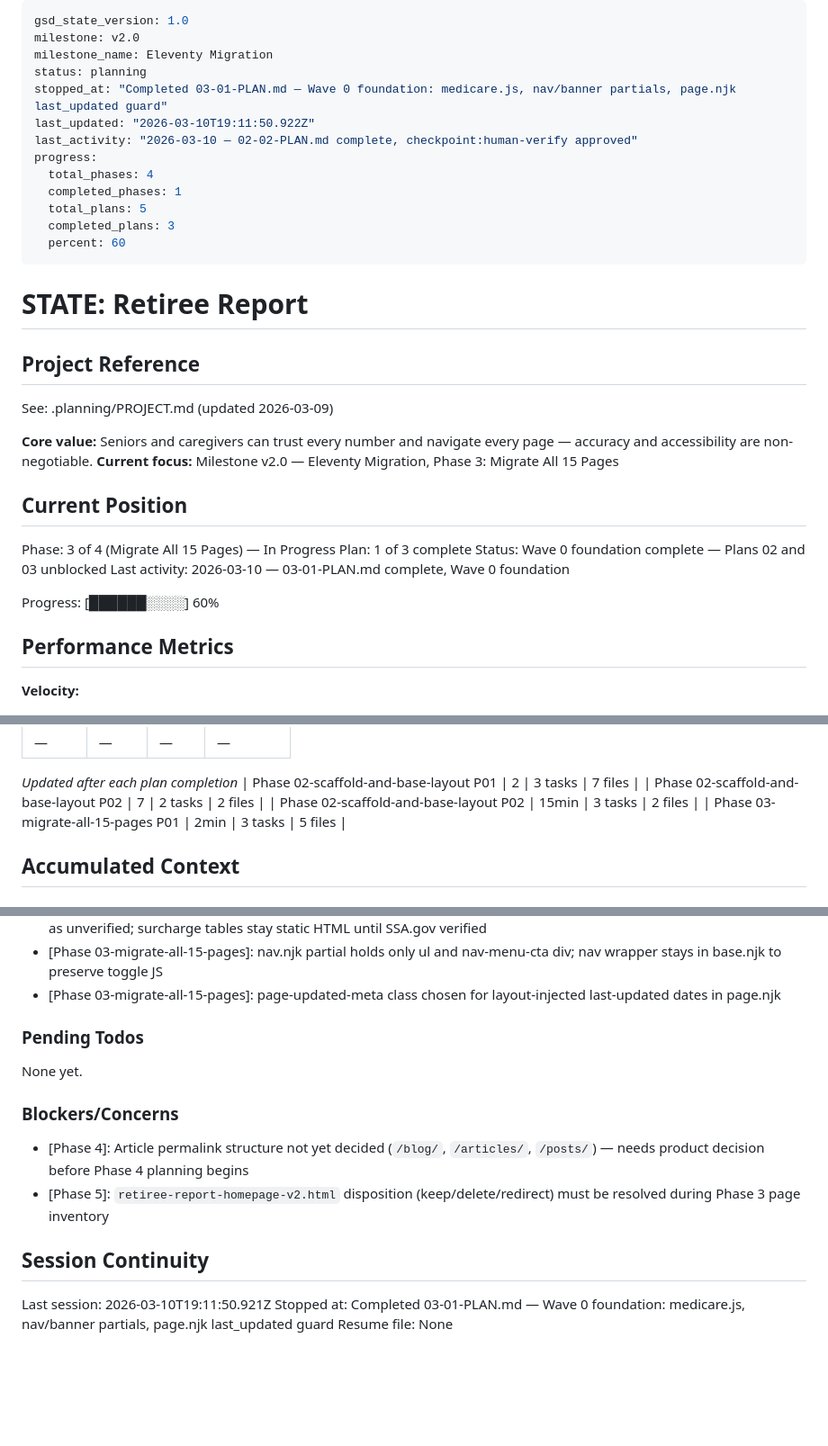
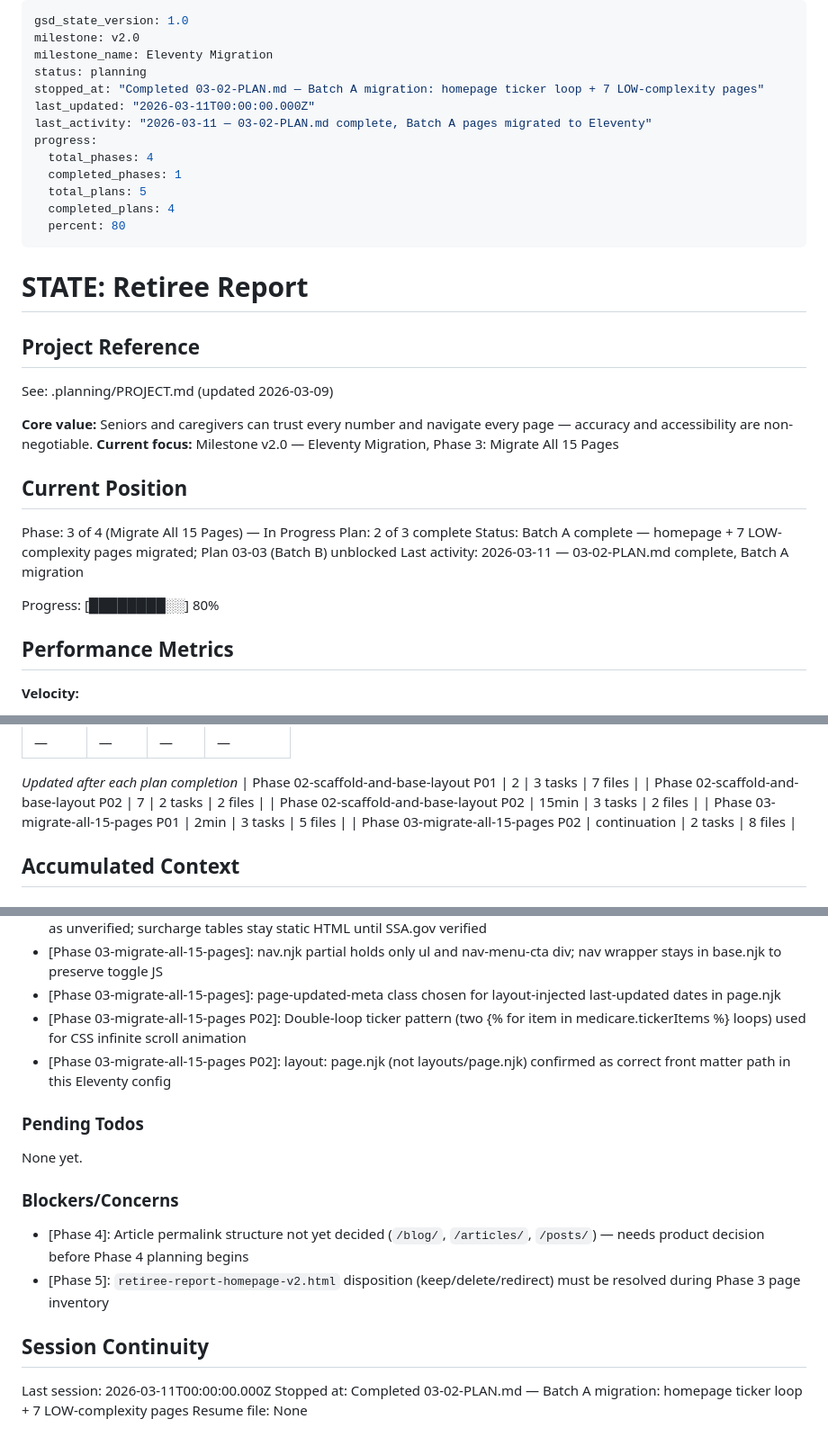
Before and after one commit to timwinslow6121-gif/retiree-report, a Markdown page: .planning/STATE.md, 3 parts joined by grey strips. Shown at 90% size. Rendered like a GitHub page; blank space fills up the shorter version.

Commit message:
docs(03-02): complete Batch A migration plan — homepage ticker loop + 7 pages
- 03-02-SUMMARY.md: documents Batch A migration, verified all 6 success criteria
- STATE.md: advanced to Plan 2 of 3 complete, added decisions, updated session
- ROADMAP.md: updated Phase 3 progress (2/3 summaries present)

```diff
--- a/.planning/STATE.md
+++ b/.planning/STATE.md
@@ -3,15 +3,15 @@ gsd_state_version: 1.0
 milestone: v2.0
 milestone_name: Eleventy Migration
 status: planning
-stopped_at: "Completed 03-01-PLAN.md — Wave 0 foundation: medicare.js, nav/banner partials, page.njk last_updated guard"
-last_updated: "2026-03-10T19:11:50.922Z"
-last_activity: "2026-03-10 — 02-02-PLAN.md complete, checkpoint:human-verify approved"
+stopped_at: "Completed 03-02-PLAN.md — Batch A migration: homepage ticker loop + 7 LOW-complexity pages"
+last_updated: "2026-03-11T00:00:00.000Z"
+last_activity: "2026-03-11 — 03-02-PLAN.md complete, Batch A pages migrated to Eleventy"
 progress:
   total_phases: 4
   completed_phases: 1
   total_plans: 5
-  completed_plans: 3
-  percent: 60
+  completed_plans: 4
+  percent: 80
 ---
 
 # STATE: Retiree Report
@@ -26,11 +26,11 @@ See: .planning/PROJECT.md (updated 2026-03-09)
 ## Current Position
 
 Phase: 3 of 4 (Migrate All 15 Pages) — In Progress
-Plan: 1 of 3 complete
-Status: Wave 0 foundation complete — Plans 02 and 03 unblocked
-Last activity: 2026-03-10 — 03-01-PLAN.md complete, Wave 0 foundation
+Plan: 2 of 3 complete
+Status: Batch A complete — homepage + 7 LOW-complexity pages migrated; Plan 03-03 (Batch B) unblocked
+Last activity: 2026-03-11 — 03-02-PLAN.md complete, Batch A migration
 
-Progress: [██████░░░░] 60%
+Progress: [████████░░] 80%
 
 ## Performance Metrics
 
@@ -50,6 +50,7 @@ Progress: [██████░░░░] 60%
 | Phase 02-scaffold-and-base-layout P02 | 7 | 2 tasks | 2 files |
 | Phase 02-scaffold-and-base-layout P02 | 15min | 3 tasks | 2 files |
 | Phase 03-migrate-all-15-pages P01 | 2min | 3 tasks | 5 files |
+| Phase 03-migrate-all-15-pages P02 | continuation | 2 tasks | 8 files |
 
 ## Accumulated Context
 
@@ -67,6 +68,8 @@ Progress: [██████░░░░] 60%
 - [Phase 03-migrate-all-15-pages]: IRMAA surcharge amounts withheld from medicare.js — vault-Decisions-Log.md flags as unverified; surcharge tables stay static HTML until SSA.gov verified
 - [Phase 03-migrate-all-15-pages]: nav.njk partial holds only ul and nav-menu-cta div; nav wrapper stays in base.njk to preserve toggle JS
 - [Phase 03-migrate-all-15-pages]: page-updated-meta class chosen for layout-injected last-updated dates in page.njk
+- [Phase 03-migrate-all-15-pages P02]: Double-loop ticker pattern (two {% for item in medicare.tickerItems %} loops) used for CSS infinite scroll animation
+- [Phase 03-migrate-all-15-pages P02]: layout: page.njk (not layouts/page.njk) confirmed as correct front matter path in this Eleventy config
 
 ### Pending Todos
 
@@ -79,6 +82,6 @@ None yet.
 
 ## Session Continuity
 
-Last session: 2026-03-10T19:11:50.921Z
-Stopped at: Completed 03-01-PLAN.md — Wave 0 foundation: medicare.js, nav/banner partials, page.njk last_updated guard
+Last session: 2026-03-11T00:00:00.000Z
+Stopped at: Completed 03-02-PLAN.md — Batch A migration: homepage ticker loop + 7 LOW-complexity pages
 Resume file: None
```
Also changed, not shown: .planning/ROADMAP.md (+1 -1 lines), 1 other file.
